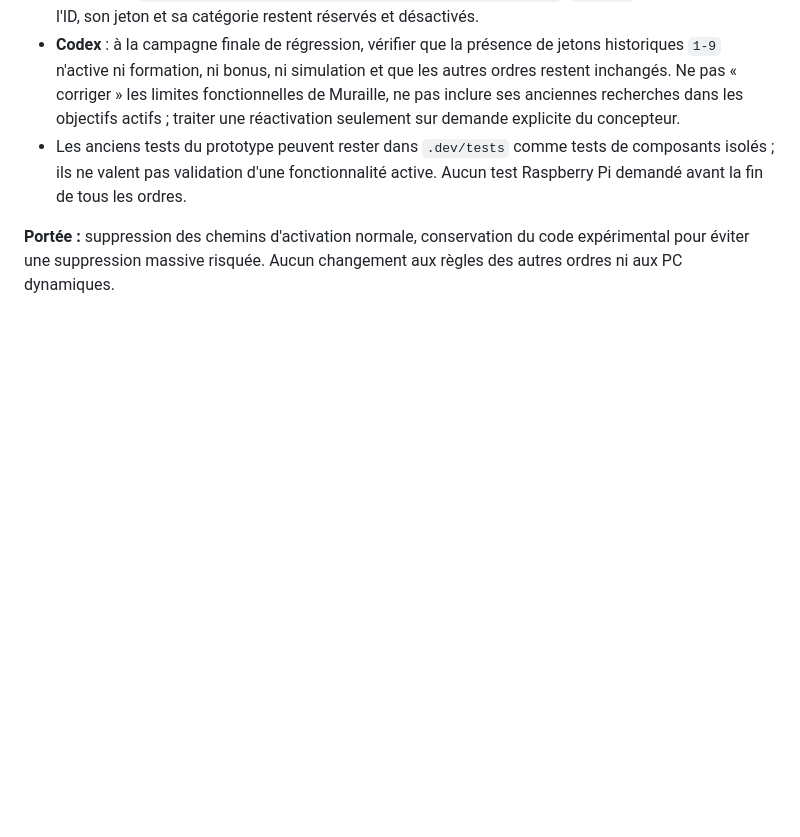
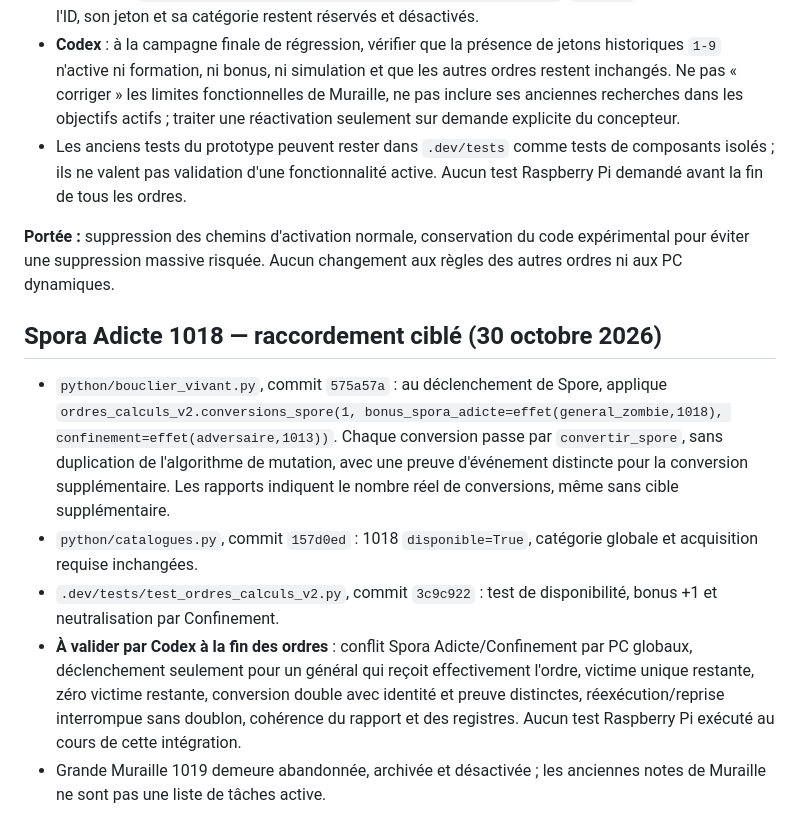
Before and after one commit to Cojax-code/mythodea, a Markdown page: docs/JOURNAL_REFONTE_ORDRES_IDS_CODEX.md, the part around the change. GitHub-like rendering; blank space fills up the shorter version.

Commit message:
docs: Spora Adicte 1018 raccordé, cas de régression Codex

```diff
--- a/docs/JOURNAL_REFONTE_ORDRES_IDS_CODEX.md
+++ b/docs/JOURNAL_REFONTE_ORDRES_IDS_CODEX.md
@@ -343,3 +343,11 @@ La sequence `combat_entre_generaux` est `duel -> participations_duel -> unites.d
 - Les anciens tests du prototype peuvent rester dans `.dev/tests` comme tests de composants isolés ; ils ne valent pas validation d'une fonctionnalité active. Aucun test Raspberry Pi demandé avant la fin de tous les ordres.
 
 **Portée :** suppression des chemins d'activation normale, conservation du code expérimental pour éviter une suppression massive risquée. Aucun changement aux règles des autres ordres ni aux PC dynamiques.
+
+## Spora Adicte 1018 — raccordement ciblé (30 octobre 2026)
+
+- `python/bouclier_vivant.py`, commit `575a57a` : au déclenchement de Spore, applique `ordres_calculs_v2.conversions_spore(1, bonus_spora_adicte=effet(general_zombie,1018), confinement=effet(adversaire,1013))`. Chaque conversion passe par `convertir_spore`, sans duplication de l'algorithme de mutation, avec une preuve d'événement distincte pour la conversion supplémentaire. Les rapports indiquent le nombre réel de conversions, même sans cible supplémentaire.
+- `python/catalogues.py`, commit `157d0ed` : 1018 `disponible=True`, catégorie globale et acquisition requise inchangées.
+- `.dev/tests/test_ordres_calculs_v2.py`, commit `3c9c922` : test de disponibilité, bonus +1 et neutralisation par Confinement.
+- **À valider par Codex à la fin des ordres** : conflit Spora Adicte/Confinement par PC globaux, déclenchement seulement pour un général qui reçoit effectivement l'ordre, victime unique restante, zéro victime restante, conversion double avec identité et preuve distinctes, réexécution/reprise interrompue sans doublon, cohérence du rapport et des registres. Aucun test Raspberry Pi exécuté au cours de cette intégration.
+- Grande Muraille 1019 demeure abandonnée, archivée et désactivée ; les anciennes notes de Muraille ne sont pas une liste de tâches active.
```
